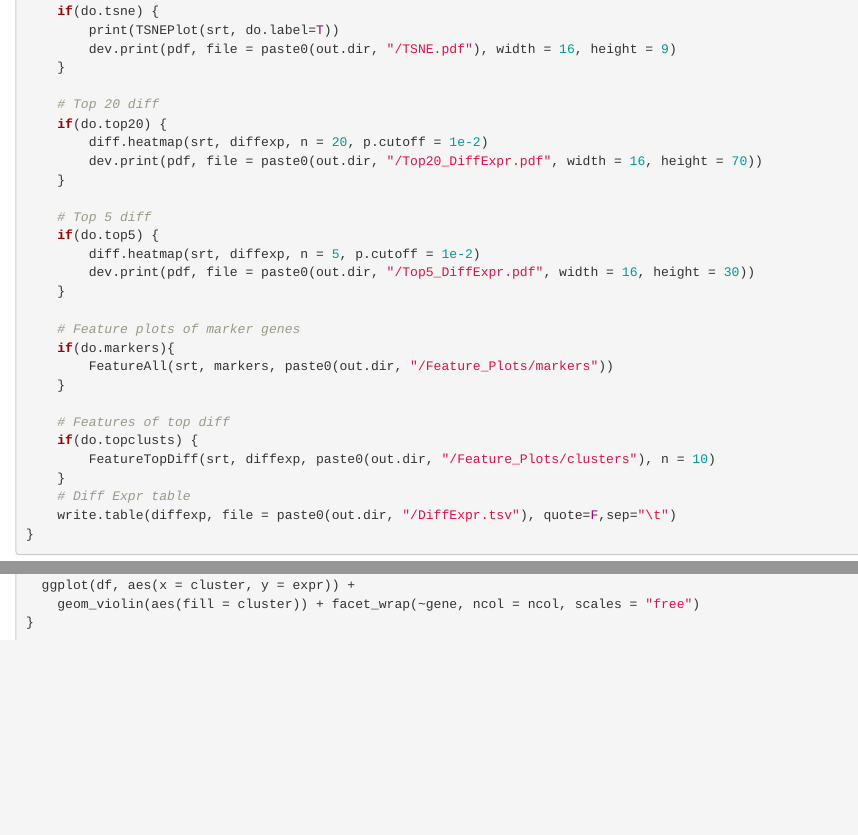
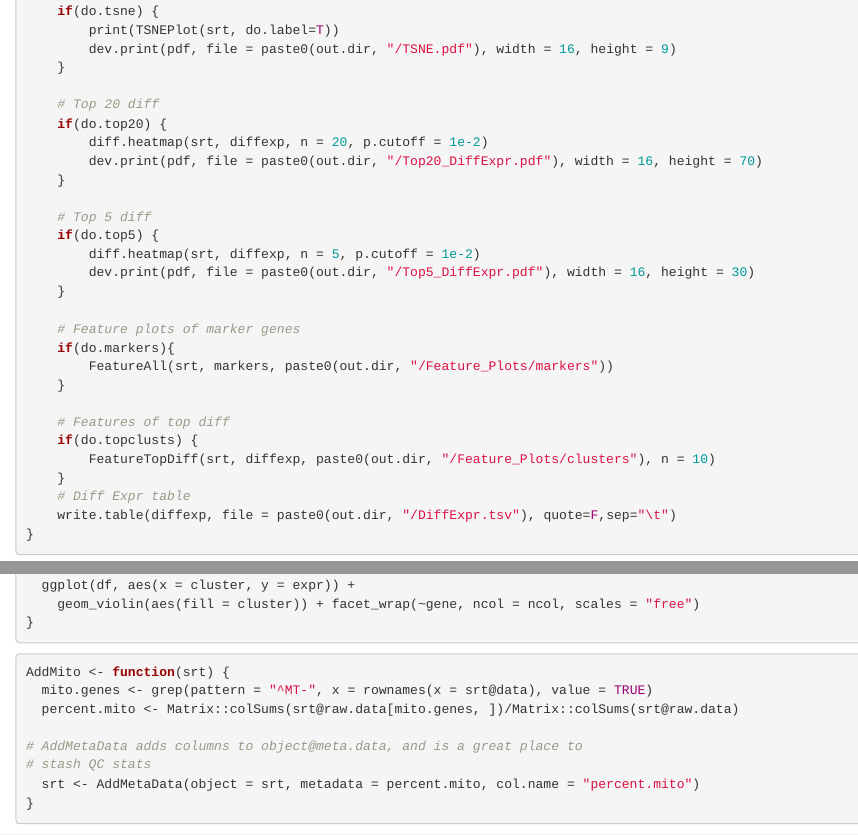
Before and after one commit to guilhermesena1/Lindstrom_et_al_H17w_Data_Analysis, an R Markdown document (src/seurat.Rmd): the page in a window 1100 px wide, from 2480 px down, and a second part further down, joined at a grey line. Rendered offline with R 4.5, knitr and Pandoc, with nearby package versions.

Commit message:
Mitochondrial metadata and plot bugfix

````diff
--- a/src/seurat.Rmd
+++ b/src/seurat.Rmd
@@ -271,3 +271,14 @@ ViolinMarkers <- function(srt, markers, ncol = 1) {
     geom_violin(aes(fill = cluster)) + facet_wrap(~gene, ncol = ncol, scales = "free")
 }
 ```
+
+```{r}
+AddMito <- function(srt) {
+  mito.genes <- grep(pattern = "^MT-", x = rownames(x = srt@data), value = TRUE)
+  percent.mito <- Matrix::colSums(srt@raw.data[mito.genes, ])/Matrix::colSums(srt@raw.data)
+
+# AddMetaData adds columns to object@meta.data, and is a great place to
+# stash QC stats
+  srt <- AddMetaData(object = srt, metadata = percent.mito, col.name = "percent.mito")
+}
+```
````
Also changed, not shown: src/seurat.Rmd (4 more changed lines).
